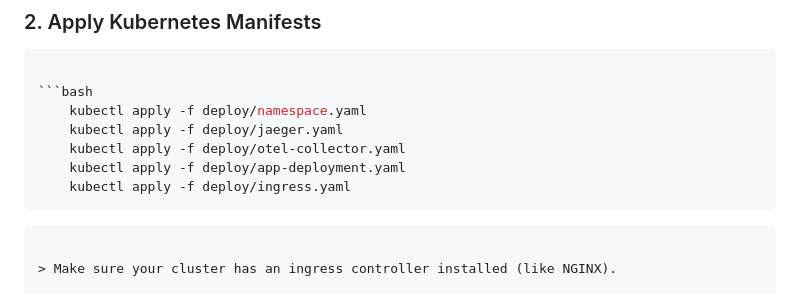
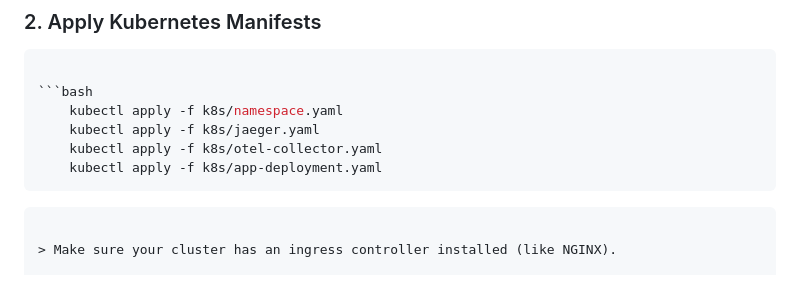
Before and after one commit to sajedul5/OpenTelemetry, a Markdown page: README.md, the part around the change. Rendered like a GitHub page.

````diff
--- a/README.md
+++ b/README.md
@@ -54,11 +54,10 @@ cd OpenTelemetry
 ```bash
 
 ```bash
-    kubectl apply -f deploy/namespace.yaml
-    kubectl apply -f deploy/jaeger.yaml
-    kubectl apply -f deploy/otel-collector.yaml
-    kubectl apply -f deploy/app-deployment.yaml
-    kubectl apply -f deploy/ingress.yaml
+    kubectl apply -f k8s/namespace.yaml
+    kubectl apply -f k8s/jaeger.yaml
+    kubectl apply -f k8s/otel-collector.yaml
+    kubectl apply -f k8s/app-deployment.yaml
 ```
 ```
 
````
